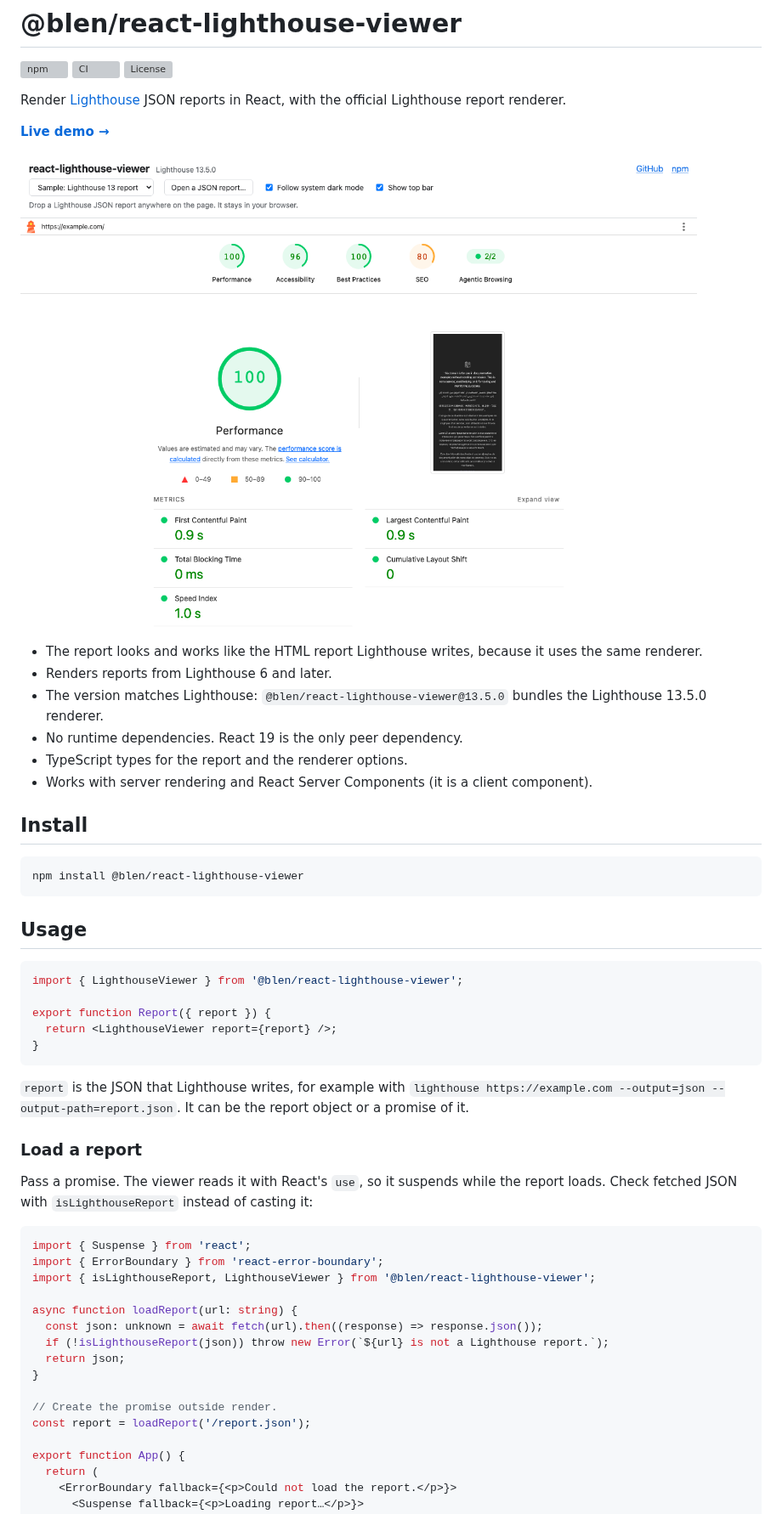
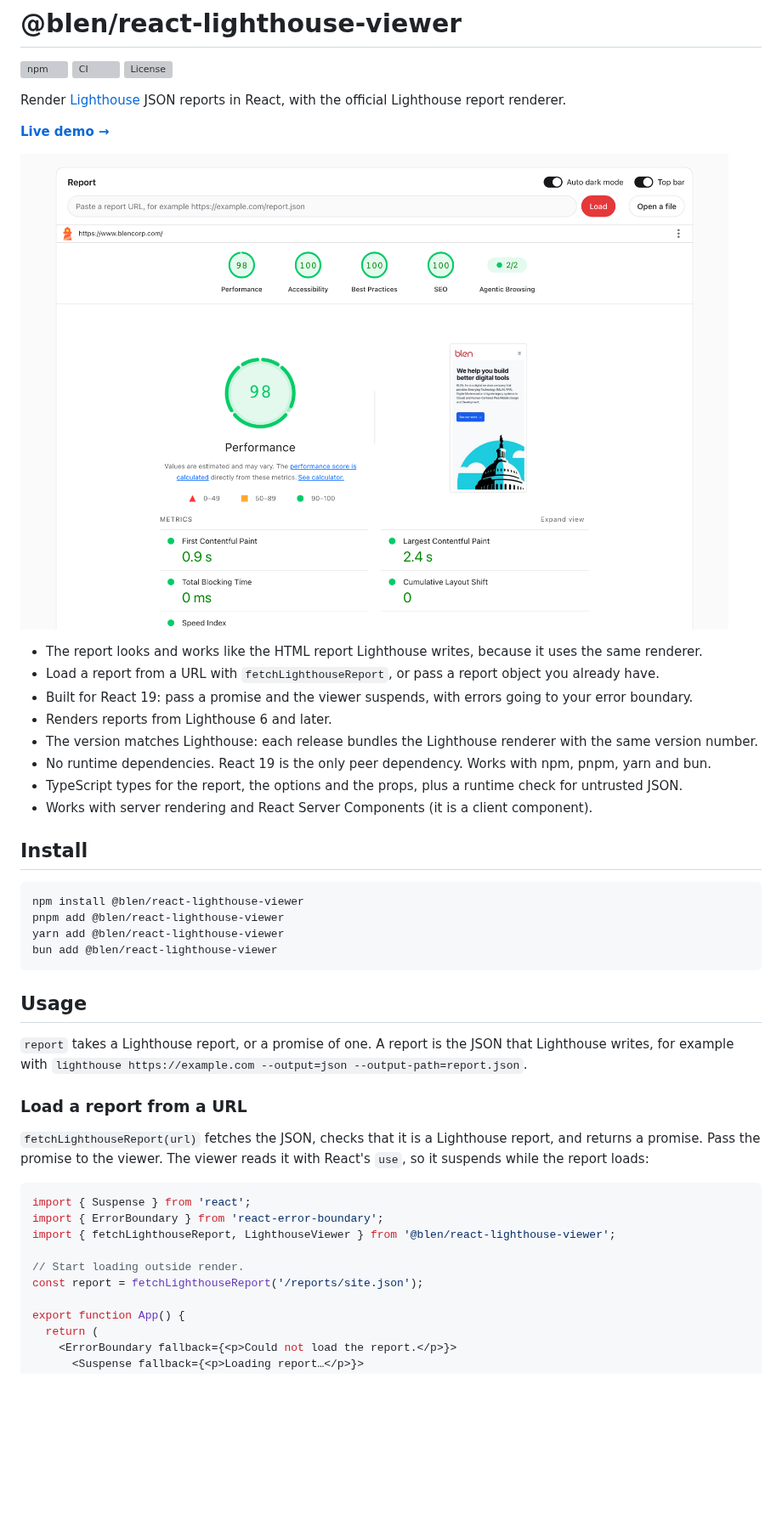
Before and after one commit to blencorp/react-lighthouse-viewer, a Markdown page: README.md, the part around one of its changes. Shown at 85% size. Drawn GitHub-style; pictures changed too: .github/assets/screenshot.png; blank space fills up the shorter version; grey boxes are pictures that could not be loaded.

Commit message:
Add fetchLighthouseReport, feature URL loading, and test npm, pnpm, yarn and bun installs

````diff
--- a/README.md
+++ b/README.md
@@ -13,49 +13,40 @@ official Lighthouse report renderer.
 
 - The report looks and works like the HTML report Lighthouse writes, because it uses the same renderer.
+- Load a report from a URL with `fetchLighthouseReport`, or pass a report object you already have.
+- Built for React 19: pass a promise and the viewer suspends, with errors going to your error boundary.
 - Renders reports from Lighthouse 6 and later.
-- The version matches Lighthouse: `@blen/react-lighthouse-viewer@13.5.0` bundles the Lighthouse 13.5.0 renderer.
-- No runtime dependencies. React 19 is the only peer dependency.
-- TypeScript types for the report and the renderer options.
+- The version matches Lighthouse: each release bundles the Lighthouse renderer with the same version number.
+- No runtime dependencies. React 19 is the only peer dependency. Works with npm, pnpm, yarn and bun.
+- TypeScript types for the report, the options and the props, plus a runtime check for untrusted JSON.
 - Works with server rendering and React Server Components (it is a client component).
 
 ## Install
 
 ```sh
 npm install @blen/react-lighthouse-viewer
+pnpm add @blen/react-lighthouse-viewer
+yarn add @blen/react-lighthouse-viewer
+bun add @blen/react-lighthouse-viewer
 ```
 
 ## Usage
 
-```tsx
-import { LighthouseViewer } from '@blen/react-lighthouse-viewer';
+`report` takes a Lighthouse report, or a promise of one. A report is the JSON that Lighthouse
+writes, for example with `lighthouse https://example.com --output=json --output-path=report.json`.
 
-export function Report({ report }) {
-  return <LighthouseViewer report={report} />;
-}
-```
+### Load a report from a URL
 
-`report` is the JSON that Lighthouse writes, for example with
-`lighthouse https://example.com --output=json --output-path=report.json`. It can be the report
-object or a promise of it.
-
-### Load a report
-
-Pass a promise. The viewer reads it with React's `use`, so it suspends while the report loads.
-Check fetched JSON with `isLighthouseReport` instead of casting it:
+`fetchLighthouseReport(url)` fetches the JSON, checks that it is a Lighthouse report, and returns a
+promise. Pass the promise to the viewer. The viewer reads it with React's `use`, so it suspends
+while the report loads:
 
 ```tsx
 import { Suspense } from 'react';
 import { ErrorBoundary } from 'react-error-boundary';
-import { isLighthouseReport, LighthouseViewer } from '@blen/react-lighthouse-viewer';
+import { fetchLighthouseReport, LighthouseViewer } from '@blen/react-lighthouse-viewer';
 
-async function loadReport(url: string) {
-  const json: unknown = await fetch(url).then((response) => response.json());
-  if (!isLighthouseReport(json)) throw new Error(`${url} is not a Lighthouse report.`);
-  return json;
-}
-
-// Create the promise outside render.
-const report = loadReport('/report.json');
+// Start loading outside render.
+const report = fetchLighthouseReport('/reports/site.json');
 
 export function App() {
   return (
````
Also changed, not shown: other parts of README.md (+46 -3 lines), CHANGELOG.md (+2 -0 lines), CONTRIBUTING.md (+15 -12 lines), 13 other files.
